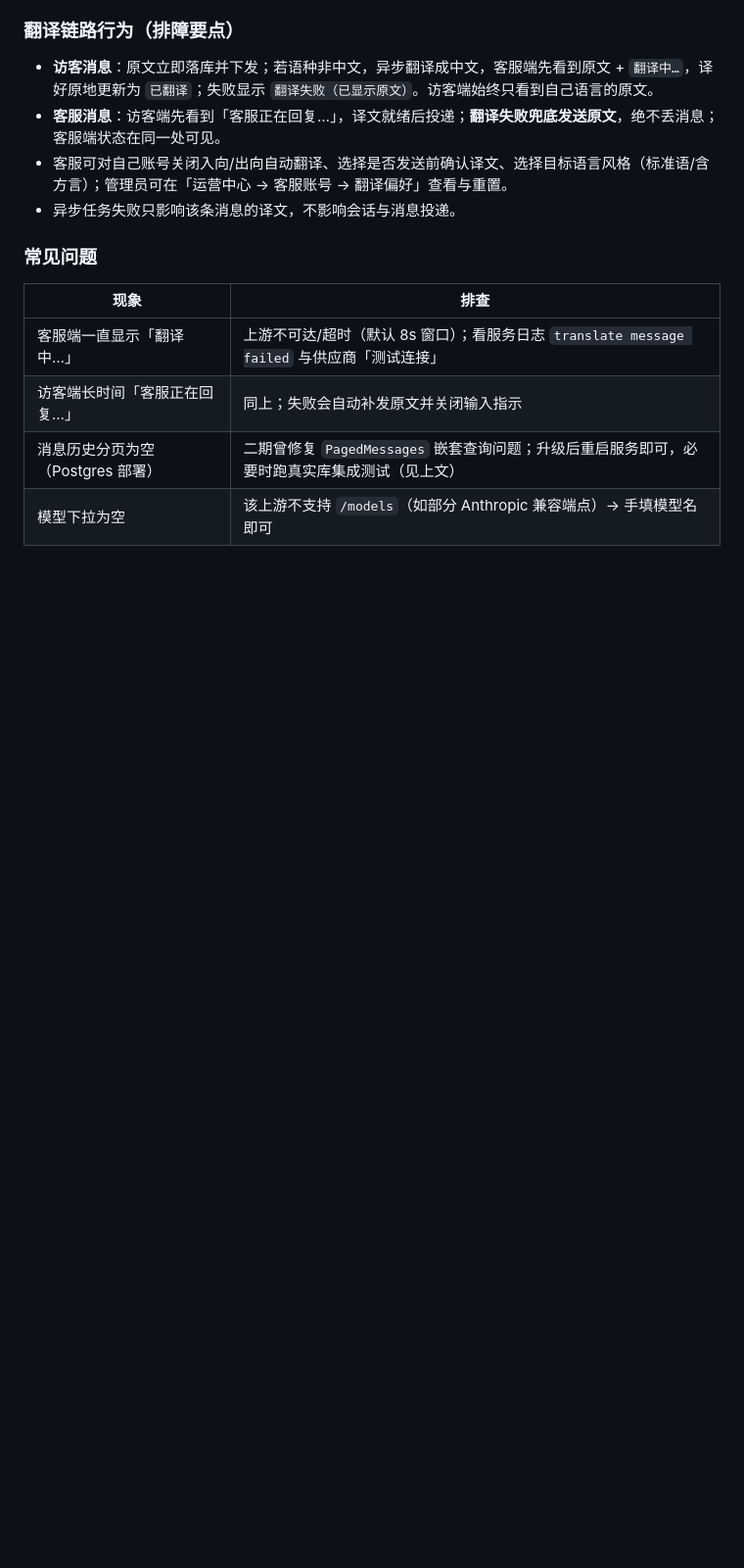
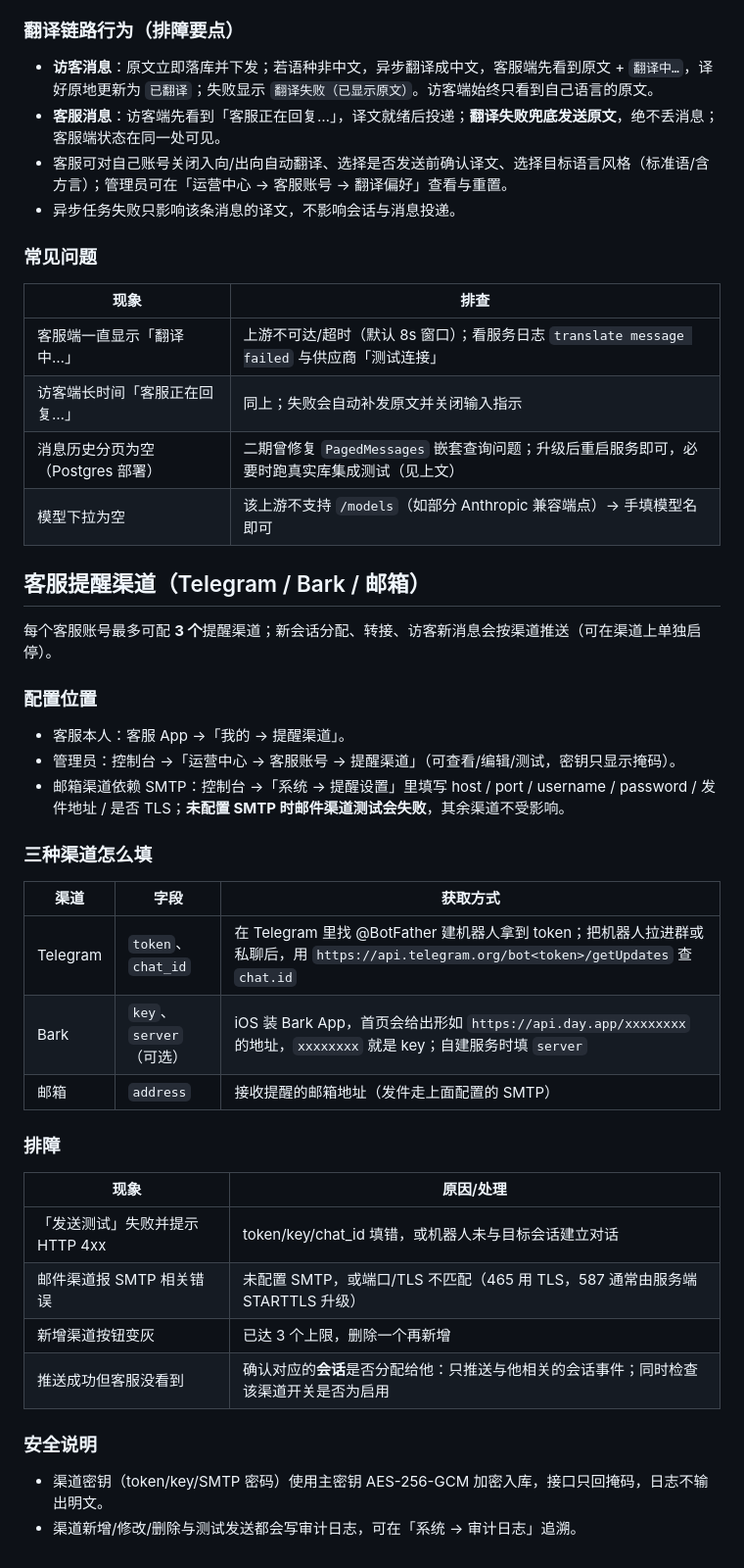
Before and after one commit to HCRXchenghong/ASTREVA, a Markdown page: docs/OPERATIONS.md, the part around the change. Shown at 98% size. GitHub-like rendering; blank space fills up the shorter version.

Commit message:
docs(ops): alert channel setup (Telegram/Bark/email SMTP), limits and troubleshooting

```diff
--- a/docs/OPERATIONS.md
+++ b/docs/OPERATIONS.md
@@ -257,3 +257,31 @@ docker rm -f astreva-pg-test
 | 访客端长时间「客服正在回复…」 | 同上；失败会自动补发原文并关闭输入指示 |
 | 消息历史分页为空（Postgres 部署） | 二期曾修复 `PagedMessages` 嵌套查询问题；升级后重启服务即可，必要时跑真实库集成测试（见上文） |
 | 模型下拉为空 | 该上游不支持 `/models`（如部分 Anthropic 兼容端点）→ 手填模型名即可 |
+
+## 客服提醒渠道（Telegram / Bark / 邮箱）
+
+每个客服账号最多可配 **3 个**提醒渠道；新会话分配、转接、访客新消息会按渠道推送（可在渠道上单独启停）。
+
+### 配置位置
+- 客服本人：客服 App →「我的 → 提醒渠道」。
+- 管理员：控制台 →「运营中心 → 客服账号 → 提醒渠道」（可查看/编辑/测试，密钥只显示掩码）。
+- 邮箱渠道依赖 SMTP：控制台 →「系统 → 提醒设置」里填写 host / port / username / password / 发件地址 / 是否 TLS；**未配置 SMTP 时邮件渠道测试会失败**，其余渠道不受影响。
+
+### 三种渠道怎么填
+| 渠道 | 字段 | 获取方式 |
+|---|---|---|
+| Telegram | `token`、`chat_id` | 在 Telegram 里找 @BotFather 建机器人拿到 token；把机器人拉进群或私聊后，用 `https://api.telegram.org/bot<token>/getUpdates` 查 `chat.id` |
+| Bark | `key`、`server`（可选） | iOS 装 Bark App，首页会给出形如 `https://api.day.app/xxxxxxxx` 的地址，`xxxxxxxx` 就是 key；自建服务时填 `server` |
+| 邮箱 | `address` | 接收提醒的邮箱地址（发件走上面配置的 SMTP） |
+
+### 排障
+| 现象 | 原因/处理 |
+|---|---|
+| 「发送测试」失败并提示 HTTP 4xx | token/key/chat_id 填错，或机器人未与目标会话建立对话 |
+| 邮件渠道报 SMTP 相关错误 | 未配置 SMTP，或端口/TLS 不匹配（465 用 TLS，587 通常由服务端 STARTTLS 升级） |
+| 新增渠道按钮变灰 | 已达 3 个上限，删除一个再新增 |
+| 推送成功但客服没看到 | 确认对应的**会话**是否分配给他：只推送与他相关的会话事件；同时检查该渠道开关是否为启用 |
+
+### 安全说明
+- 渠道密钥（token/key/SMTP 密码）使用主密钥 AES-256-GCM 加密入库，接口只回掩码，日志不输出明文。
+- 渠道新增/修改/删除与测试发送都会写审计日志，可在「系统 → 审计日志」追溯。
```
